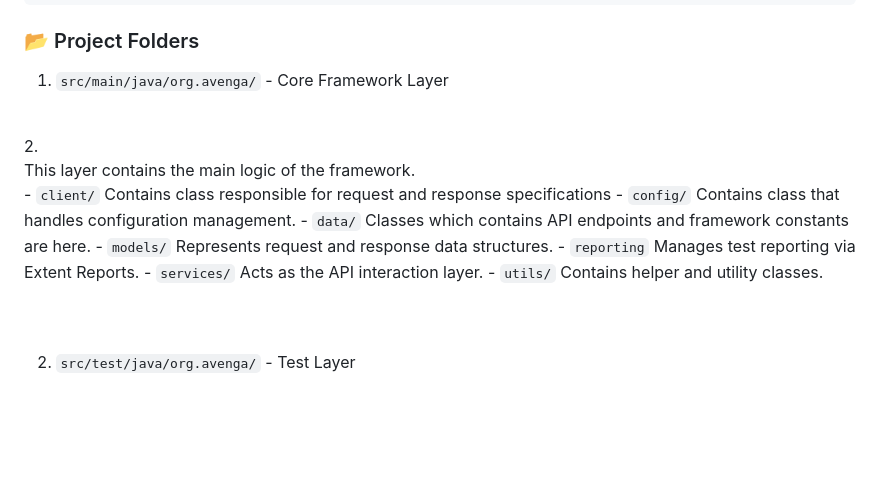
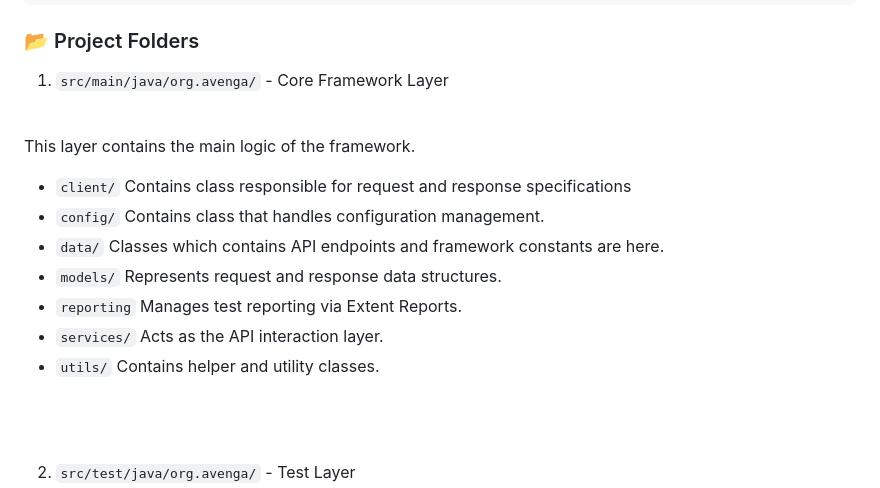
Before and after one commit to sandboxautomation1/Avenga_API_Framework, a Markdown page: README.md, the part around the change. Drawn GitHub-style; blank space fills up the shorter version.

Commit message:
no message

```diff
--- a/README.md
+++ b/README.md
@@ -78,7 +78,7 @@
 
 1. <code>src/main/java/org.avenga/</code> - Core Framework Layer
 <br>
-2. <p>
+
 This layer contains the main logic of the framework.
 <br>
    - <code>client/</code> Contains class responsible for request and response specifications
@@ -88,7 +88,7 @@ This layer contains the main logic of the framework.
    - <code>reporting</code> Manages test reporting via Extent Reports.
    - <code>services/</code> Acts as the API interaction layer.
    - <code>utils/</code> Contains helper and utility classes.
-</p>
+
 <br><br>
 
 2. <code>src/test/java/org.avenga/</code> - Test Layer
```
